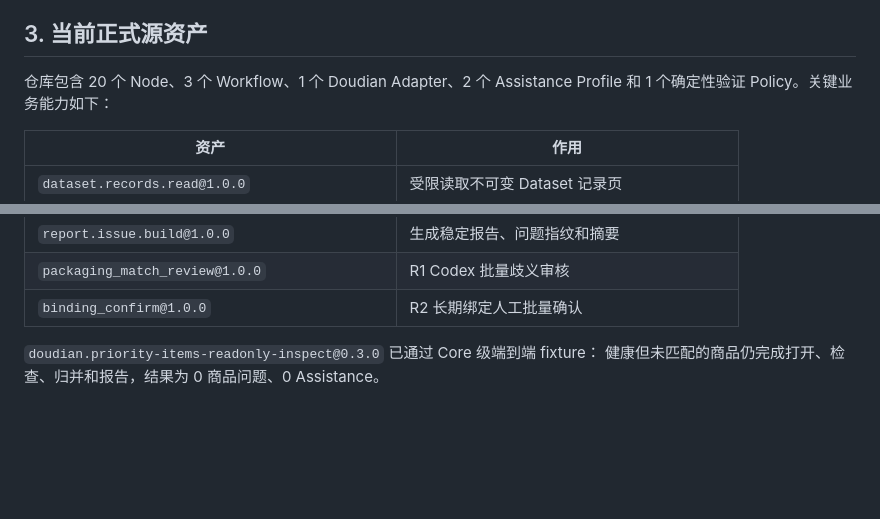
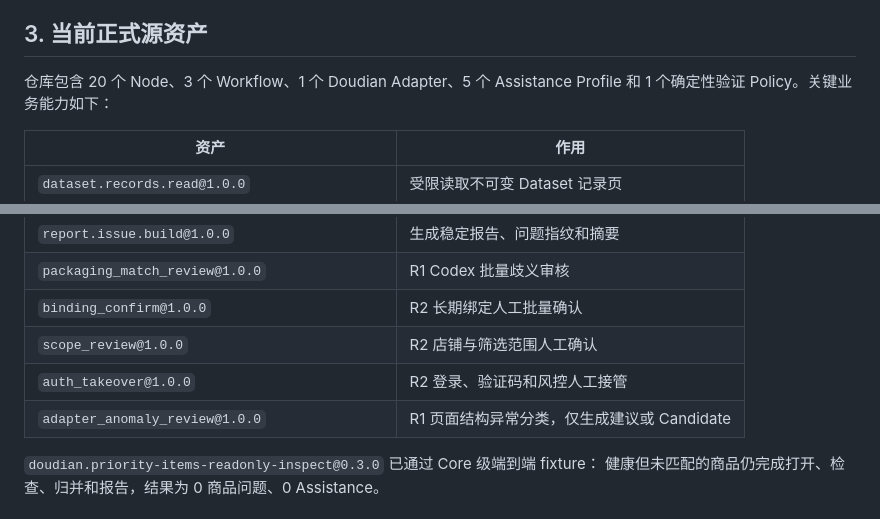
Before and after one commit to MapleCity1314/BPA, a Markdown page: docs/current-state-and-default-assets-v0.3.md, 2 parts joined by grey strips. Drawn GitHub-style; blank space fills up the shorter version.

Commit message:
docs: record operational assistance catalog

```diff
--- a/docs/current-state-and-default-assets-v0.3.md
+++ b/docs/current-state-and-default-assets-v0.3.md
@@ -40,7 +40,7 @@ BPA 已从单条 Browser 冒烟链路进入可恢复的本地平台阶段，并
 
 ## 3. 当前正式源资产
 
-仓库包含 20 个 Node、3 个 Workflow、1 个 Doudian Adapter、2 个 Assistance Profile
+仓库包含 20 个 Node、3 个 Workflow、1 个 Doudian Adapter、5 个 Assistance Profile
 和 1 个确定性验证 Policy。关键业务能力如下：
 
 | 资产 | 作用 |
@@ -56,6 +56,9 @@ BPA 已从单条 Browser 冒烟链路进入可恢复的本地平台阶段，并
 | `report.issue.build@1.0.0` | 生成稳定报告、问题指纹和摘要 |
 | `packaging_match_review@1.0.0` | R1 Codex 批量歧义审核 |
 | `binding_confirm@1.0.0` | R2 长期绑定人工批量确认 |
+| `scope_review@1.0.0` | R2 店铺与筛选范围人工确认 |
+| `auth_takeover@1.0.0` | R2 登录、验证码和风控人工接管 |
+| `adapter_anomaly_review@1.0.0` | R1 页面结构异常分类，仅生成建议或 Candidate |
 
 `doudian.priority-items-readonly-inspect@0.3.0` 已通过 Core 级端到端 fixture：
 健康但未匹配的商品仍完成打开、检查、归并和报告，结果为 0 商品问题、0 Assistance。
```
